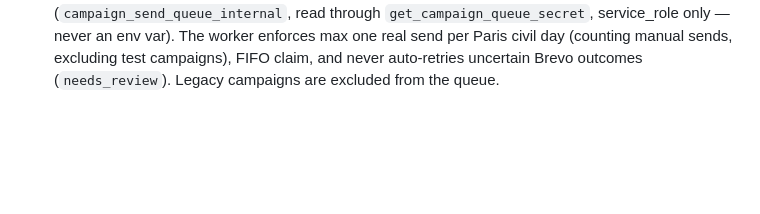
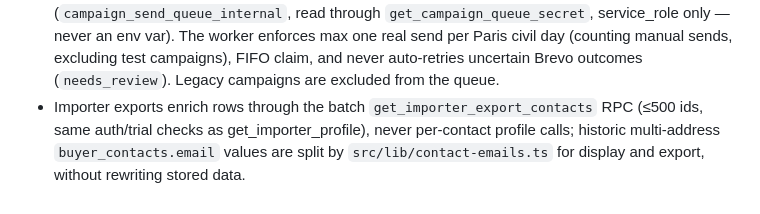
Before and after one commit to SimExport/wine-exporters, a Markdown page: AGENTS.md, the part around the change. GitHub-like rendering; blank space fills up the shorter version.

Commit message:
Changes
Co-authored-by: SimExport <319477017+SimExport@users.noreply.github.com>

```diff
--- a/AGENTS.md
+++ b/AGENTS.md
@@ -22,3 +22,4 @@
 - Campaign sending (lot C): custom campaigns (v2 content + HTML) are sent only by `send-campaign` from the admin review sheet; legacy pending campaigns keep `create-campaign`, which always refuses a non-empty `message_html`. Go-live is a conditional `pending_validation → active` update so notifications fire once; rejection reasons live in `campaign_events` (`rejected`), never in `client_note`. Test sends use only `BREVO_TEST_LIST_ID`, are marked by a `test_campaign` event, end `archived`, and are skipped by sync/enrichment.
 - Admin pending emails: legacy pending campaigns become schedulable only via an explicit admin "prepare" (one Claude generation saved as v2, never overwriting existing content) and admin manual edits through `save-campaign-email`, both gated by `adminPendingEmailBlock`; producer notifications (scheduled/launched) are monolingual and sent at most once via `sendOnce` claims in `campaign_email_logs` (unique partial index).
 - Scheduled sending: admin approval inserts into `campaign_send_queue` (RPC `approve_campaign_for_queue`); daily cron `campaign-send-queue-daily` (`0 8 * * *` UTC) calls `send-queued-campaign` via `dispatch_campaign_send_queue` with a Vault-only secret (`campaign_send_queue_internal`, read through `get_campaign_queue_secret`, service_role only — never an env var). The worker enforces max one real send per Paris civil day (counting manual sends, excluding test campaigns), FIFO claim, and never auto-retries uncertain Brevo outcomes (`needs_review`). Legacy campaigns are excluded from the queue.
+- Importer exports enrich rows through the batch `get_importer_export_contacts` RPC (≤500 ids, same auth/trial checks as get_importer_profile), never per-contact profile calls; historic multi-address `buyer_contacts.email` values are split by `src/lib/contact-emails.ts` for display and export, without rewriting stored data.
```
Also changed, not shown: roadmap.md (+4 -0 lines).
